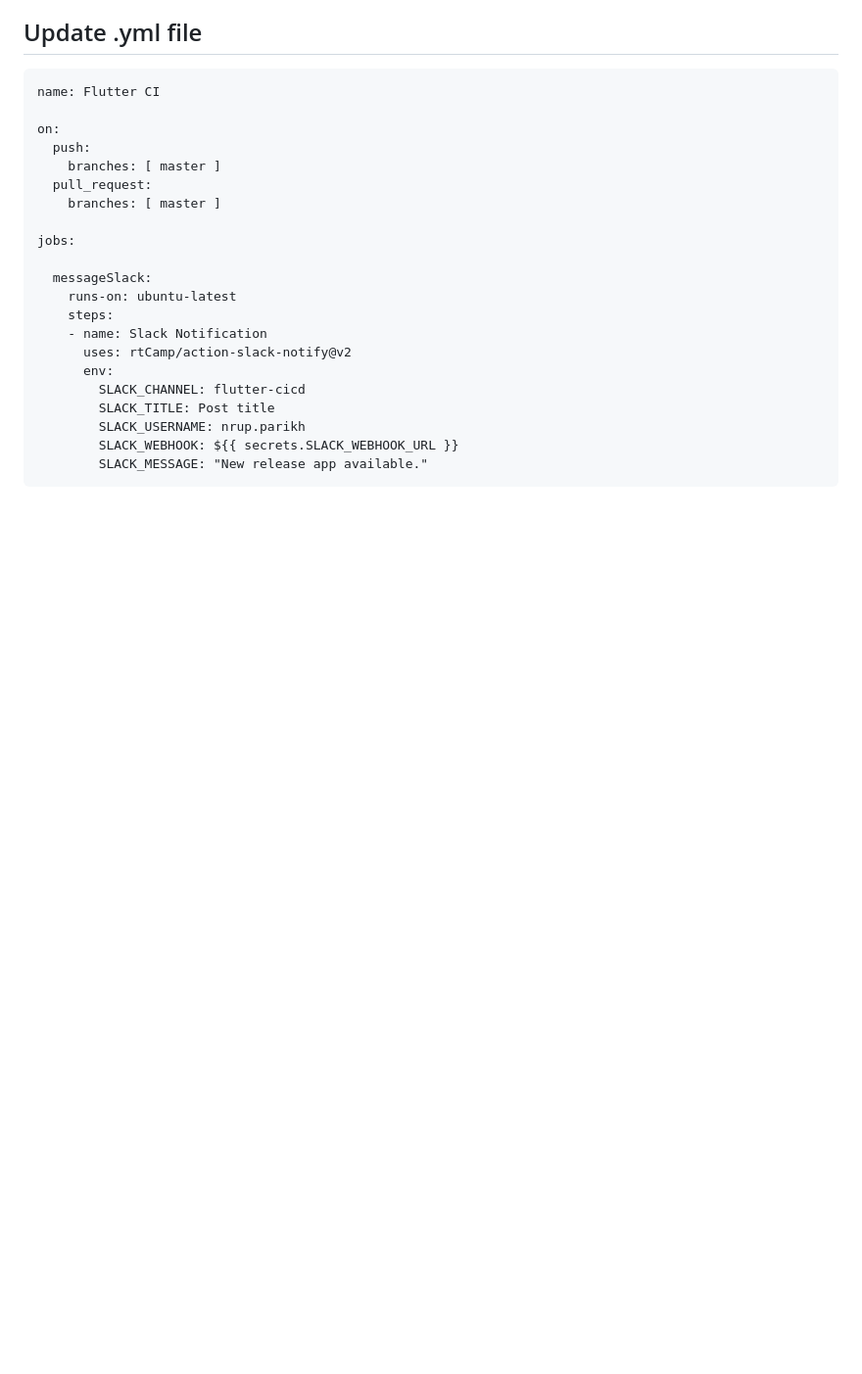
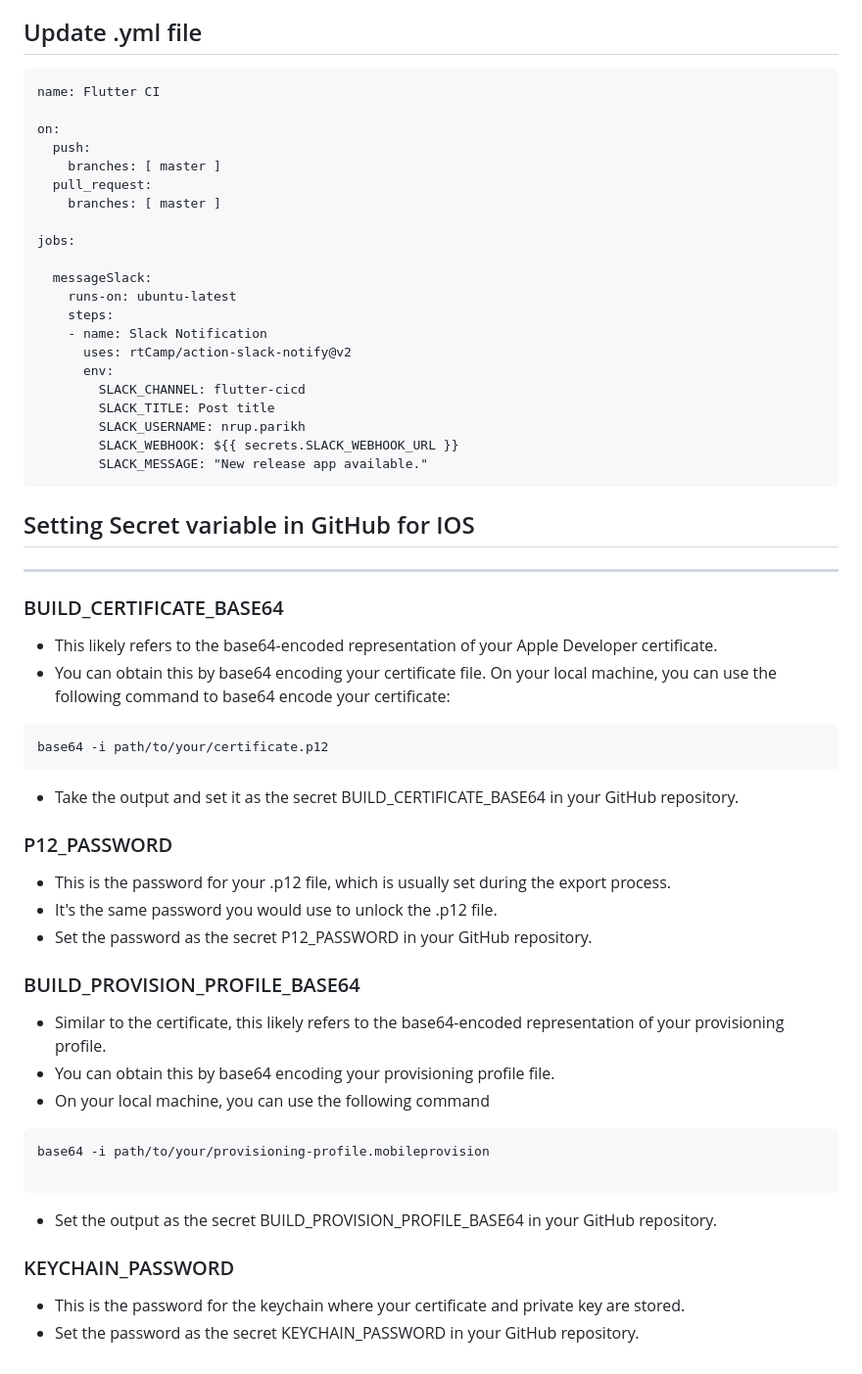
Before and after one commit to NrupParikh/flutter_base_structure, a Markdown page: README.md, the part around the change. Shown: that part at 98% size. Rendered like a GitHub page; blank space fills up the shorter version.

Commit message:
- ReadMe updated with IOS Github secret info

````diff
--- a/README.md
+++ b/README.md
@@ -103,3 +103,40 @@ jobs:
         SLACK_WEBHOOK: ${{ secrets.SLACK_WEBHOOK_URL }}
         SLACK_MESSAGE: "New release app available."
 ```
+
+## Setting Secret variable in GitHub for IOS
+----
+
+### BUILD_CERTIFICATE_BASE64
+
+- This likely refers to the base64-encoded representation of your Apple Developer certificate.
+- You can obtain this by base64 encoding your certificate file.
+On your local machine, you can use the following command to base64 encode your certificate:
+
+```
+base64 -i path/to/your/certificate.p12
+```
+- Take the output and set it as the secret BUILD_CERTIFICATE_BASE64 in your GitHub repository.
+
+### P12_PASSWORD
+
+- This is the password for your .p12 file, which is usually set during the export process.
+- It's the same password you would use to unlock the .p12 file.
+- Set the password as the secret P12_PASSWORD in your GitHub repository.
+
+### BUILD_PROVISION_PROFILE_BASE64
+
+- Similar to the certificate, this likely refers to the base64-encoded representation of your provisioning profile.
+- You can obtain this by base64 encoding your provisioning profile file.
+- On your local machine, you can use the following command
+
+```
+base64 -i path/to/your/provisioning-profile.mobileprovision
+
+```
+- Set the output as the secret BUILD_PROVISION_PROFILE_BASE64 in your GitHub repository.
+
+### KEYCHAIN_PASSWORD
+
+- This is the password for the keychain where your certificate and private key are stored.
+- Set the password as the secret KEYCHAIN_PASSWORD in your GitHub repository.
````
